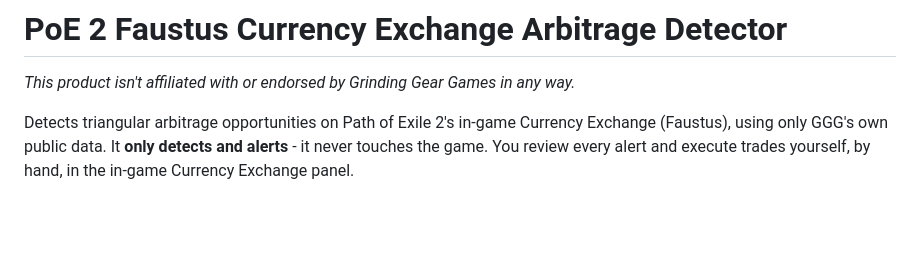
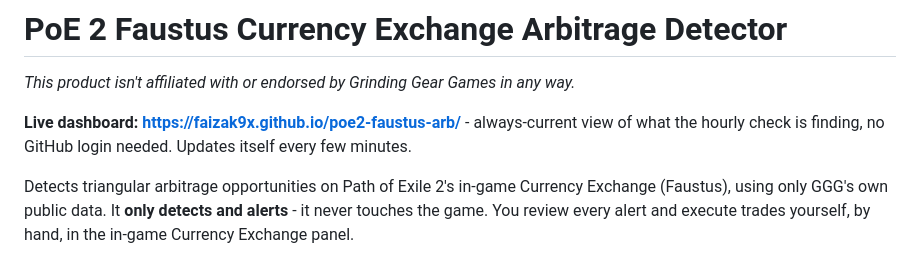
Before and after one commit to Faizak9x/poe2-faustus-arb, a Markdown page: README.md, the part around the change. Rendered like a GitHub page; blank space fills up the shorter version.

```diff
--- a/README.md
+++ b/README.md
@@ -1,6 +1,8 @@
 # PoE 2 Faustus Currency Exchange Arbitrage Detector
 
 *This product isn't affiliated with or endorsed by Grinding Gear Games in any way.*
+
+**Live dashboard: https://faizak9x.github.io/poe2-faustus-arb/** - always-current view of what the hourly check is finding, no GitHub login needed. Updates itself every few minutes.
 
 Detects triangular arbitrage opportunities on Path of Exile 2's in-game Currency
 Exchange (Faustus), using only GGG's own public data. It **only detects and
```
